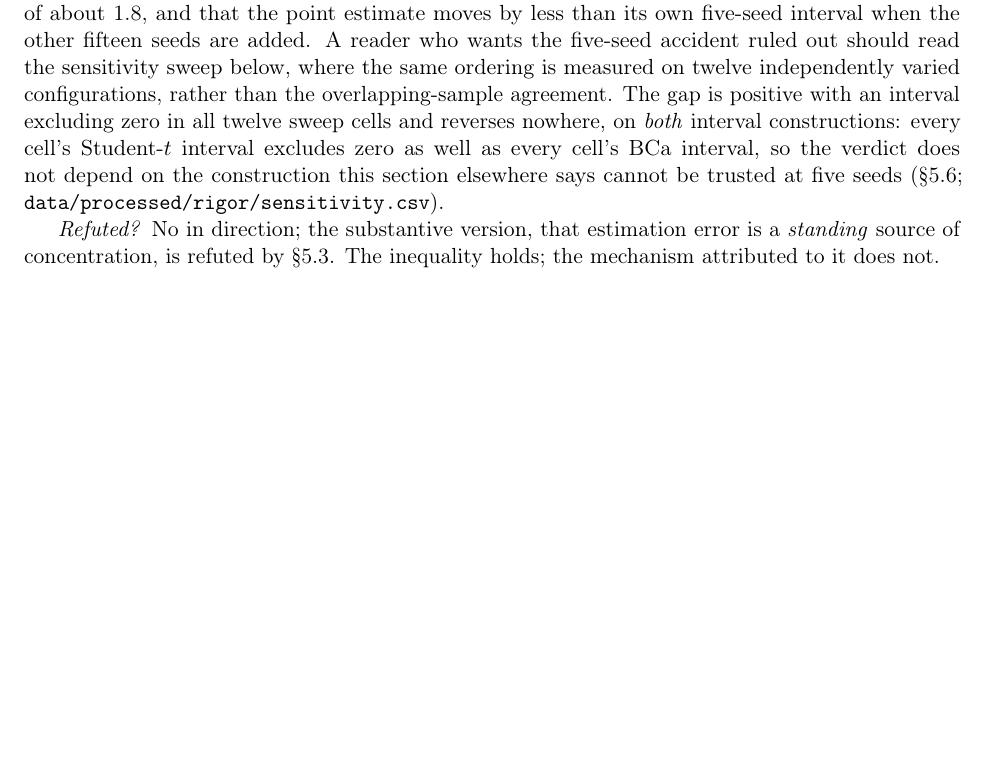
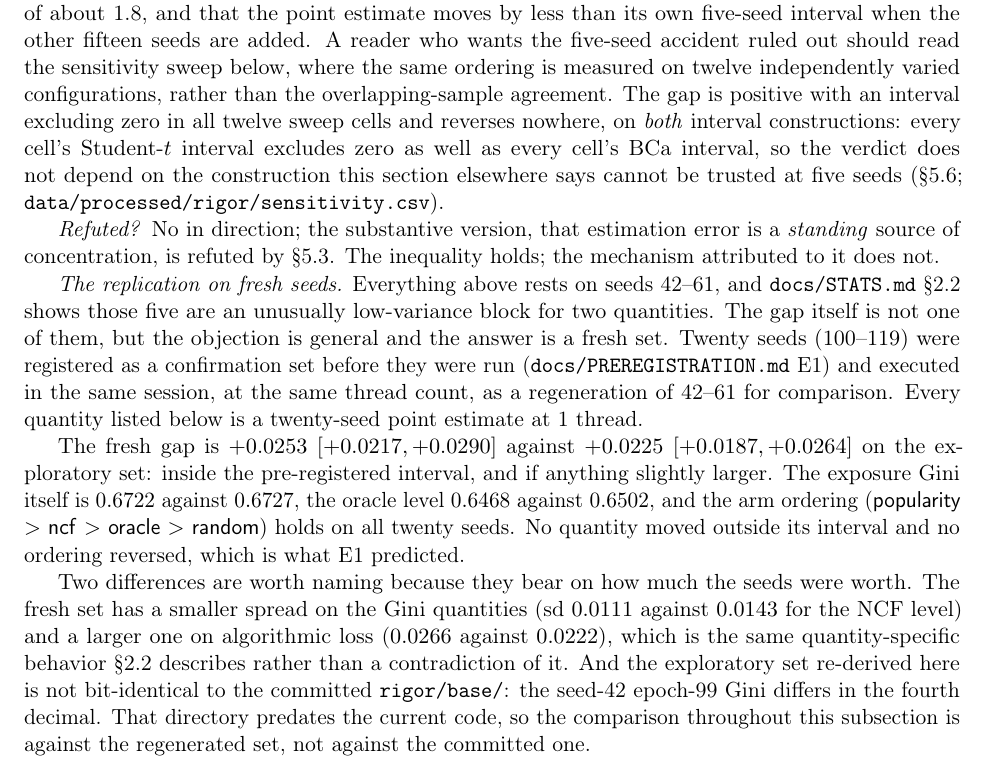
Before and after one commit to freddysccheung-067/hypergamic-matching-markets, a LaTeX paper (paper/main.tex, which reads paper/sections/results.tex): part of page 14 of 28, cut so that both start at the same text, the shorter picture padded with empty space. Compiled offline with pdfLaTeX.

```diff
--- a/paper/sections/results.tex
+++ b/paper/sections/results.tex
@@ -114,6 +114,33 @@
 \emph{Refuted?} No in direction; the substantive version, that estimation error is
 a \emph{standing} source of concentration, is refuted by \S\ref{sec:coldstart}.
 The inequality holds; the mechanism attributed to it does not.
+
+\emph{The replication on fresh seeds.} Everything above rests on seeds 42--61, and
+\texttt{docs/STATS.md} \S2.2 shows those five are an unusually low-variance block
+for two quantities. The gap itself is not one of them, but the objection is
+general and the answer is a fresh set. Twenty seeds (100--119) were registered as
+a confirmation set before they were run (\texttt{docs/PREREGISTRATION.md} E1) and
+executed in the same session, at the same thread count, as a regeneration of
+42--61 for comparison. Every quantity listed below is a twenty-seed point
+estimate at 1 thread.
+
+The fresh gap is $+0.0253$ $[+0.0217, +0.0290]$ against $+0.0225$
+$[+0.0187, +0.0264]$ on the exploratory set: inside the pre-registered interval,
+and if anything slightly larger. The exposure Gini itself is $0.6722$ against
+$0.6727$, the oracle level $0.6468$ against $0.6502$, and the arm ordering
+(\textsf{popularity} $>$ \textsf{ncf} $>$ \textsf{oracle} $>$ \textsf{random})
+holds on all twenty seeds. No quantity moved outside its interval and no ordering
+reversed, which is what E1 predicted.
+
+Two differences are worth naming because they bear on how much the seeds were
+worth. The fresh set has a smaller spread on the Gini quantities (sd $0.0111$
+against $0.0143$ for the NCF level) and a larger one on algorithmic loss
+($0.0266$ against $0.0222$), which is the same quantity-specific behavior
+\S2.2 describes rather than a contradiction of it. And the exploratory set
+re-derived here is not bit-identical to the committed \texttt{rigor/base/}: the
+seed-42 epoch-99 Gini differs in the fourth decimal. That directory predates the
+current code, so the comparison throughout this subsection is against the
+regenerated set, not against the committed one.
 
 \emph{What it is not.} The oracle ranks by true utility under the same direction
 and shortlist length: an upper bound on what this architecture could achieve, not
```
